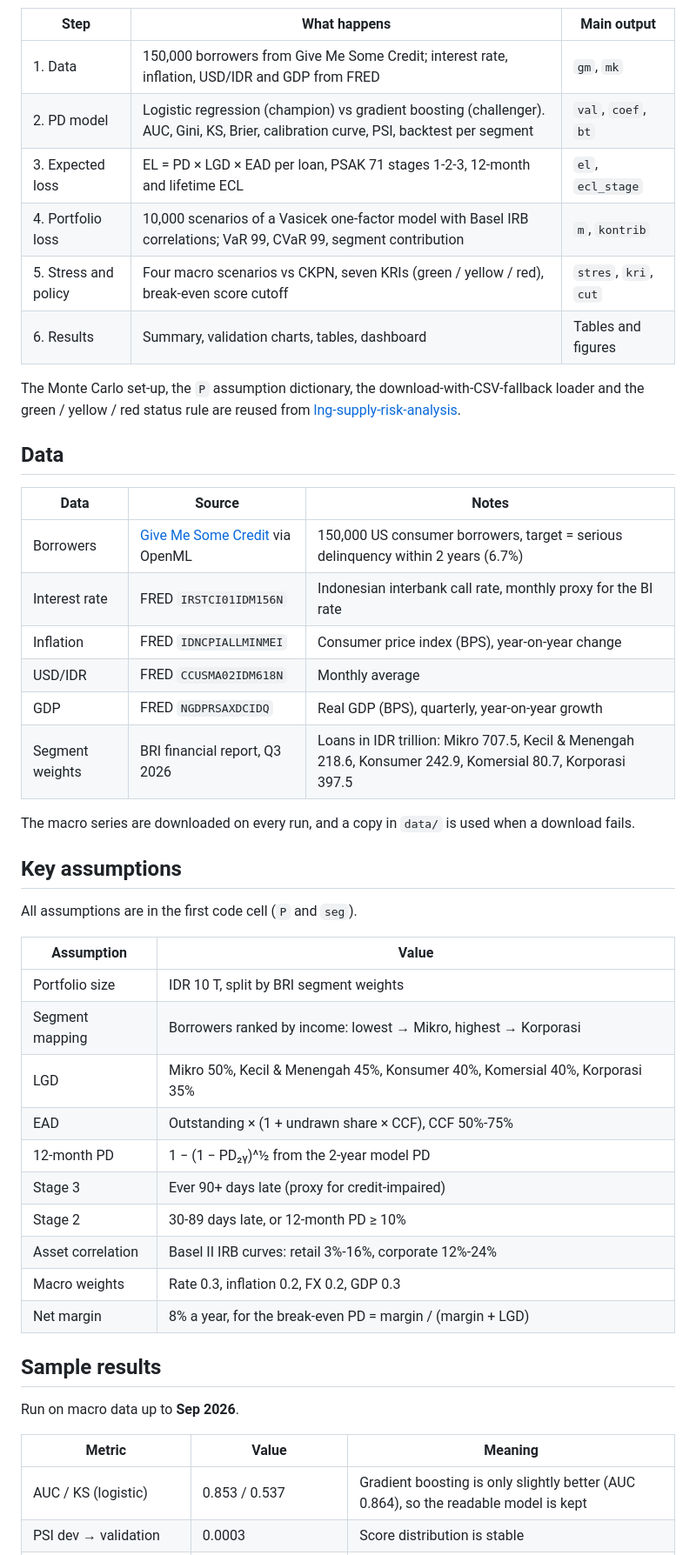
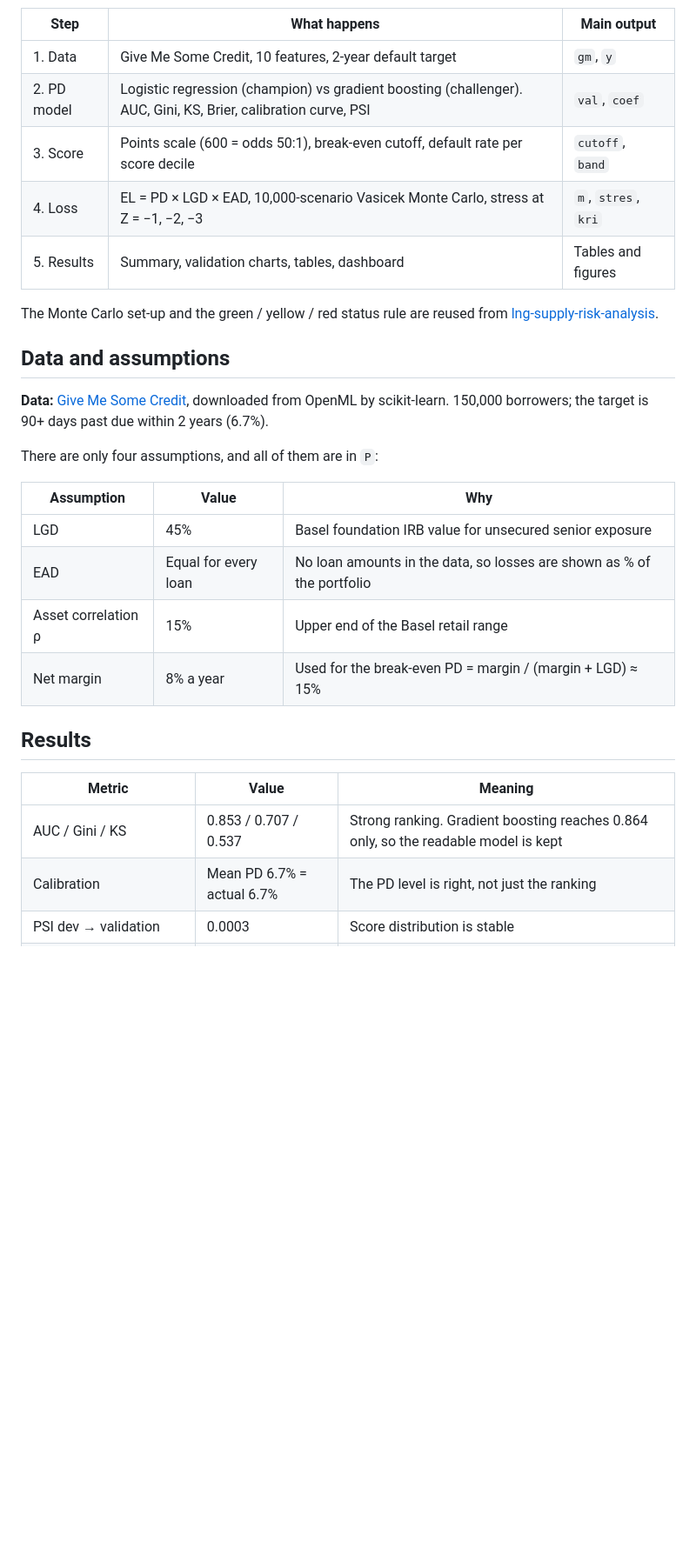
Before and after one commit to aldo02032004/credit-risk-model, a Markdown page: README.md, the part around one of its changes. Shown at 87% size. GitHub-like rendering; blank space fills up the shorter version.

```diff
--- a/README.md
+++ b/README.md
@@ -31,50 +26,31 @@ flowchart LR
 
 | Step | What happens | Main output |
 |---|---|---|
-| 1. Data | 150,000 borrowers from Give Me Some Credit; interest rate, inflation, USD/IDR and GDP from FRED | `gm`, `mk` |
-| 2. PD model | Logistic regression (champion) vs gradient boosting (challenger). AUC, Gini, KS, Brier, calibration curve, PSI, backtest per segment | `val`, `coef`, `bt` |
-| 3. Expected loss | EL = PD × LGD × EAD per loan, PSAK 71 stages 1-2-3, 12-month and lifetime ECL | `el`, `ecl_stage` |
-| 4. Portfolio loss | 10,000 scenarios of a Vasicek one-factor model with Basel IRB correlations; VaR 99, CVaR 99, segment contribution | `m`, `kontrib` |
-| 5. Stress and policy | Four macro scenarios vs CKPN, seven KRIs (green / yellow / red), break-even score cutoff | `stres`, `kri`, `cut` |
-| 6. Results | Summary, validation charts, tables, dashboard | Tables and figures |
+| 1. Data | Give Me Some Credit, 10 features, 2-year default target | `gm`, `y` |
+| 2. PD model | Logistic regression (champion) vs gradient boosting (challenger). AUC, Gini, KS, Brier, calibration curve, PSI | `val`, `coef` |
+| 3. Score | Points scale (600 = odds 50:1), break-even cutoff, default rate per score decile | `cutoff`, `band` |
+| 4. Loss | EL = PD × LGD × EAD, 10,000-scenario Vasicek Monte Carlo, stress at Z = −1, −2, −3 | `m`, `stres`, `kri` |
+| 5. Results | Summary, validation charts, tables, dashboard | Tables and figures |
 
-The Monte Carlo set-up, the `P` assumption dictionary, the download-with-CSV-fallback loader and the green / yellow / red status rule are reused from [lng-supply-risk-analysis](https://github.com/aldo02032004/lng-supply-risk-analysis).
+The Monte Carlo set-up and the green / yellow / red status rule are reused from [lng-supply-risk-analysis](https://github.com/aldo02032004/lng-supply-risk-analysis).
 
-## Data
+## Data and assumptions
 
-| Data | Source | Notes |
+**Data:** [Give Me Some Credit](https://www.openml.org/d/46929), downloaded from OpenML by scikit-learn. 150,000 borrowers; the target is 90+ days past due within 2 years (6.7%).
+
+There are only four assumptions, and all of them are in `P`:
+
+| Assumption | Value | Why |
 |---|---|---|
-| Borrowers | [Give Me Some Credit](https://www.openml.org/d/46929) via OpenML | 150,000 US consumer borrowers, target = serious delinquency within 2 years (6.7%) |
-| Interest rate | FRED `IRSTCI01IDM156N` | Indonesian interbank call rate, monthly proxy for the BI rate |
-| Inflation | FRED `IDNCPIALLMINMEI` | Consumer price index (BPS), year-on-year change |
-| USD/IDR | FRED `CCUSMA02IDM618N` | Monthly average |
-| GDP | FRED `NGDPRSAXDCIDQ` | Real GDP (BPS), quarterly, year-on-year growth |
-| Segment weights | BRI financial report, Q3 2026 | Loans in IDR trillion: Mikro 707.5, Kecil & Menengah 218.6, Konsumer 242.9, Komersial 80.7, Korporasi 397.5 |
+| LGD | 45% | Basel foundation IRB value for unsecured senior exposure |
+| EAD | Equal for every loan | No loan amounts in the data, so losses are shown as % of the portfolio |
+| Asset correlation ρ | 15% | Upper end of the Basel retail range |
+| Net margin | 8% a year | Used for the break-even PD = margin / (margin + LGD) ≈ 15% |
 
-The macro series are downloaded on every run, and a copy in `data/` is used when a download fails.
-
-## Key assumptions
-
-All assumptions are in the first code cell (`P` and `seg`).
-
-| Assumption | Value |
-|---|---|
-| Portfolio size | IDR 10 T, split by BRI segment weights |
-| Segment mapping | Borrowers ranked by income: lowest → Mikro, highest → Korporasi |
-| LGD | Mikro 50%, Kecil & Menengah 45%, Konsumer 40%, Komersial 40%, Korporasi 35% |
-| EAD | Outstanding × (1 + undrawn share × CCF), CCF 50%-75% |
-| 12-month PD | 1 − (1 − PD₂ᵧ)^½ from the 2-year model PD |
-| Stage 3 | Ever 90+ days late (proxy for credit-impaired) |
-| Stage 2 | 30-89 days late, or 12-month PD ≥ 10% |
-| Asset correlation | Basel II IRB curves: retail 3%-16%, corporate 12%-24% |
-| Macro weights | Rate 0.3, inflation 0.2, FX 0.2, GDP 0.3 |
-| Net margin | 8% a year, for the break-even PD = margin / (margin + LGD) |
-
-## Sample results
-
-Run on macro data up to **Sep 2026**.
+## Results
 
 | Metric | Value | Meaning |
 |---|---|---|
-| AUC / KS (logistic) | 0.853 / 0.537 | Gradient boosting is only slightly better (AUC 0.864), so the readable model is kept |
+| AUC / Gini / KS | 0.853 / 0.707 / 0.537 | Strong ranking. Gradient boosting reaches 0.864 only, so the readable model is kept |
+| Calibration | Mean PD 6.7% = actual 6.7% | The PD level is right, not just the ranking |
 | PSI dev → validation | 0.0003 | Score distribution is stable |
```
Also changed, not shown: other parts of README.md (+24 -44 lines), images/dashboard.png, images/validation.png, 6 other files.
